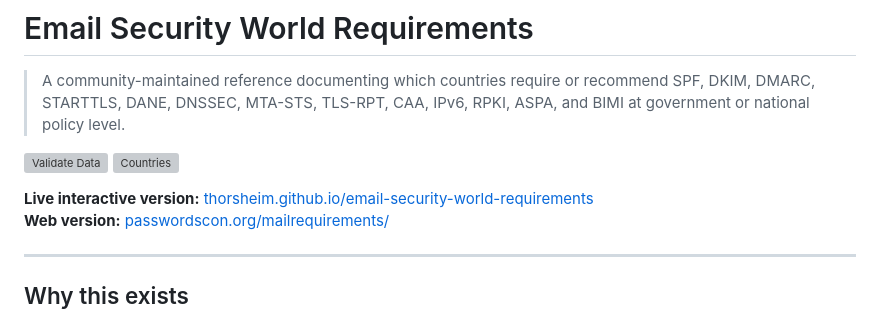
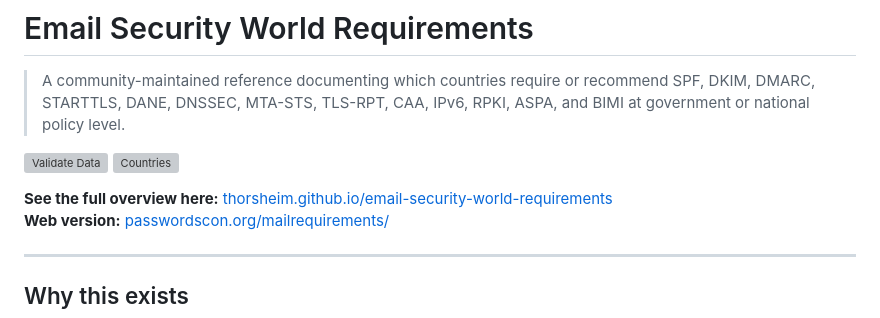
Before and after one commit to thorsheim/email-security-world-requirements, a Markdown page: README.md, the part around the change. Drawn GitHub-style; grey boxes are pictures that could not be loaded.

Commit message:
docs: rename "Live interactive version:" to "See the full overview here:"
Co-Authored-By: Claude Sonnet 4.6 <noreply@anthropic.com>

```diff
--- a/README.md
+++ b/README.md
@@ -7,7 +7,7 @@
 [![Validate Data](https://github.com/thorsheim/email-security-world-requirements/actions/workflows/validate.yml/badge.svg)](https://github.com/thorsheim/email-security-world-requirements/actions/workflows/validate.yml)
 [![Countries](https://img.shields.io/badge/dynamic/yaml?url=https%3A%2F%2Fraw.githubusercontent.com%2Fthorsheim%2Femail-security-world-requirements%2Fmain%2Fdata%2Fcountries%2FNL.yaml&label=countries&query=%24.country_code&color=blue)](data/countries/)
 
-**Live interactive version:** [thorsheim.github.io/email-security-world-requirements](https://thorsheim.github.io/email-security-world-requirements/)
+**See the full overview here:** [thorsheim.github.io/email-security-world-requirements](https://thorsheim.github.io/email-security-world-requirements/)
 **Web version:** [passwordscon.org/mailrequirements/](https://passwordscon.org/mailrequirements/)
 
 ---
```
